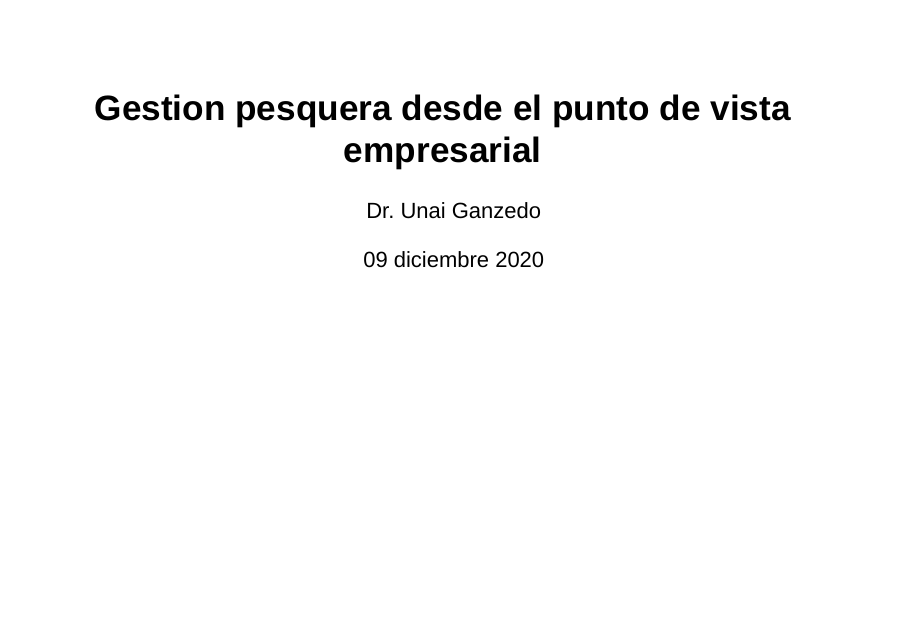
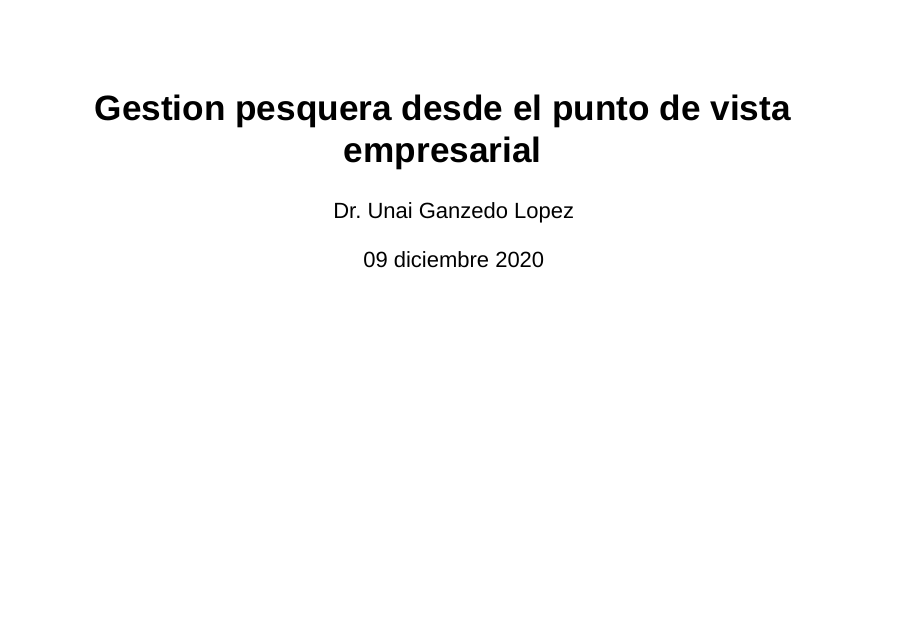
Before and after one commit to uganzedo/gestion, an R Markdown document (gestion.Rmd): page 1 of 7. The pictures show the output file gestion.html that the author committed with the source, opened offline.

Commit message:
ok cambios

```diff
--- a/gestion.Rmd
+++ b/gestion.Rmd
@@ -1,10 +1,10 @@
 ---
 title: "Gestion pesquera desde el punto  de vista empresarial"
-author: "Dr. Unai Ganzedo"
+author: "Dr. Unai Ganzedo Lopez"
 date: "`r format(Sys.time(), '%d %B %Y')`"
 output:
   slidy_presentation:
-    footer: "Marine Support<"
+    footer: "Marine Support"
 
 ---
 
```
Also changed, not shown: gestion.html.
